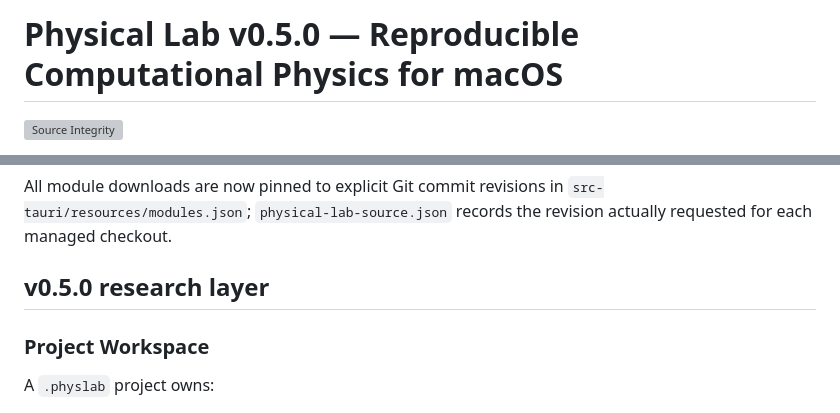
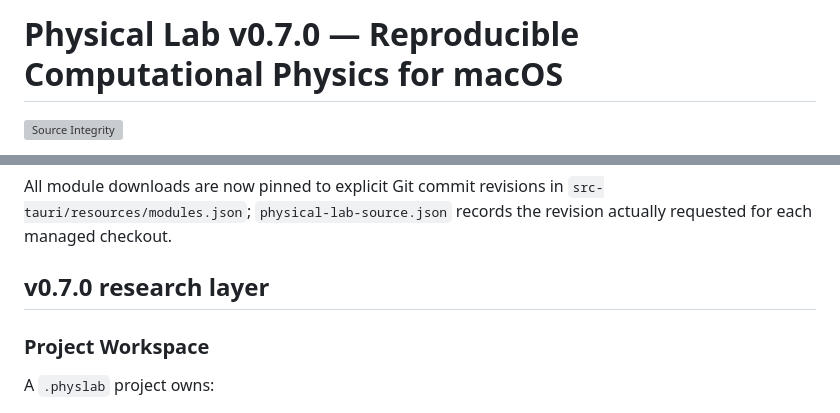
Before and after one commit to lord-navy-crypto/Physical-Lab-v0.4.1, a Markdown page: README.md, 2 parts joined by grey strips. Drawn GitHub-style; grey boxes are pictures that could not be loaded.

```diff
--- a/README.md
+++ b/README.md
@@ -1,4 +1,4 @@
-# Physical Lab v0.5.0 — Reproducible Computational Physics for macOS
+# Physical Lab v0.7.0 — Reproducible Computational Physics for macOS
 
 [![Source Integrity](https://github.com/lord-navy-crypto/Physical-Lab-v0.4.1/actions/workflows/source-integrity.yml/badge.svg)](https://github.com/lord-navy-crypto/Physical-Lab-v0.4.1/actions/workflows/source-integrity.yml)
 
@@ -61,7 +61,7 @@ See [`docs/ORIGINAL_CONTRIBUTIONS.md`](docs/ORIGINAL_CONTRIBUTIONS.md) for the d
 
 All module downloads are now pinned to explicit Git commit revisions in `src-tauri/resources/modules.json`; `physical-lab-source.json` records the revision actually requested for each managed checkout.
 
-## v0.5.0 research layer
+## v0.7.0 research layer
 
 ### Project Workspace
 
```
Also changed, not shown: other parts of README.md (+10 -6 lines).
